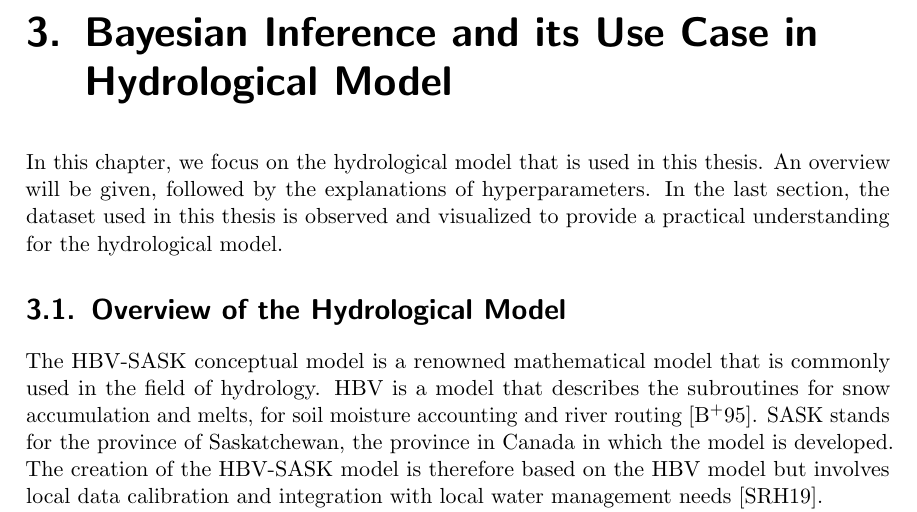
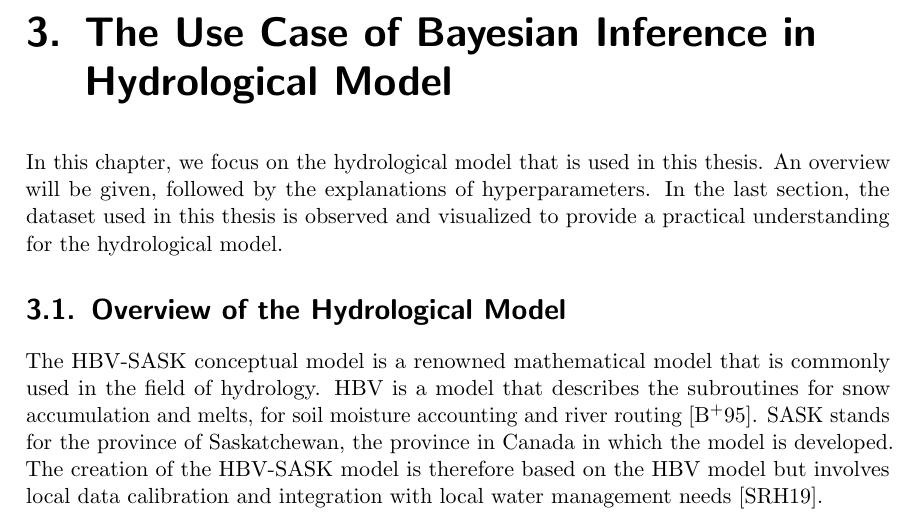
Before and after one commit to CJZbeastmode/HBV-SASK-Bayesian-Inference, a LaTeX thesis (Thesis/main.tex, which reads Thesis/chapters/Bayesian_Hydrology.tex): part of page 28 of 124, cut at the place of the change. Compiled offline with pdfLaTeX.

Commit message:
thesis update

```diff
--- a/Thesis/chapters/Bayesian_Hydrology.tex
+++ b/Thesis/chapters/Bayesian_Hydrology.tex
@@ -1,4 +1,4 @@
-\chapter{Bayesian Inference and its Use Case in Hydrological Model}
+\chapter{The Use Case of Bayesian Inference in Hydrological Model}
 
 In this chapter, we focus on the hydrological model that is used in this thesis. An overview will be given, followed by the explanations of hyperparameters. In the last section, the dataset used in this thesis is observed and visualized to provide a practical understanding for the hydrological model.
 
```
Also changed, not shown: 4 other files.
